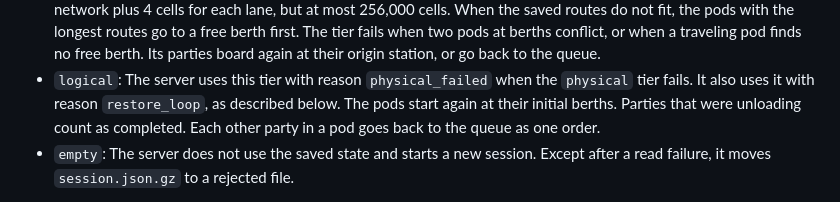
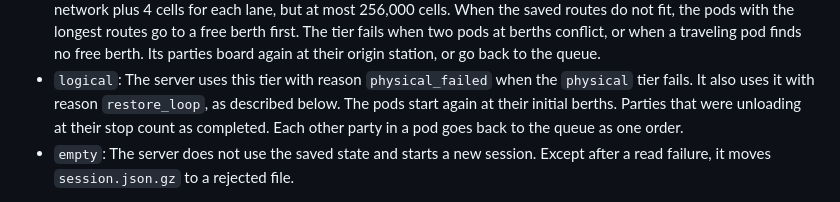
Before and after one commit to dotwaffle/podsim, a Markdown page: docs/operations.md, the part around the change. GitHub-like rendering.

```diff
--- a/docs/operations.md
+++ b/docs/operations.md
@@ -203,7 +203,7 @@ At startup, the server reads `session.json.gz` and restores the session with one
 - `logical`: The server uses this tier with reason `physical_failed` when the `physical` tier fails.
   It also uses it with reason `restore_loop`, as described below.
   The pods start again at their initial berths.
-  Parties that were unloading count as completed.
+  Parties that were unloading at their stop count as completed.
   Each other party in a pod goes back to the queue as one order.
 - `empty`: The server does not use the saved state and starts a new session.
   Except after a read failure, it moves `session.json.gz` to a rejected file.
```
Also changed, not shown: README.md (+2 -2 lines).
